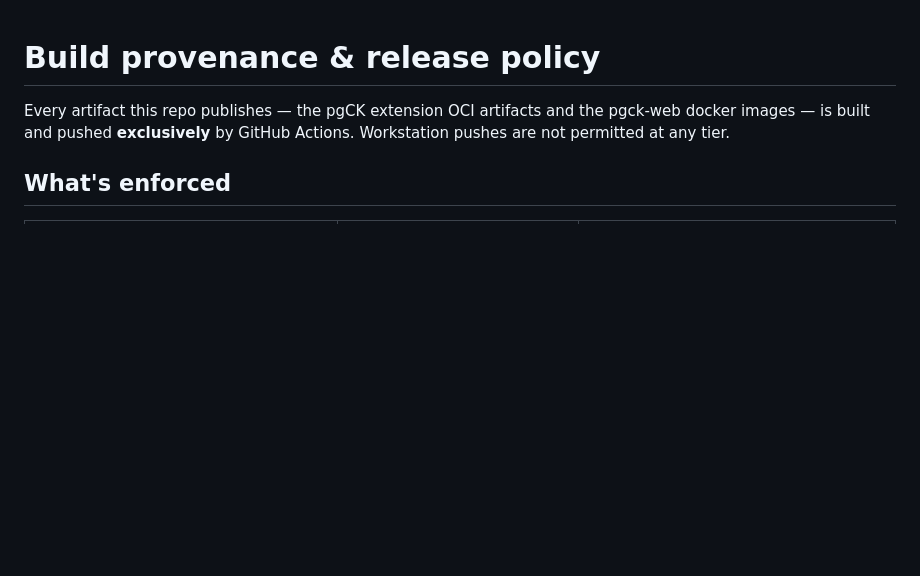
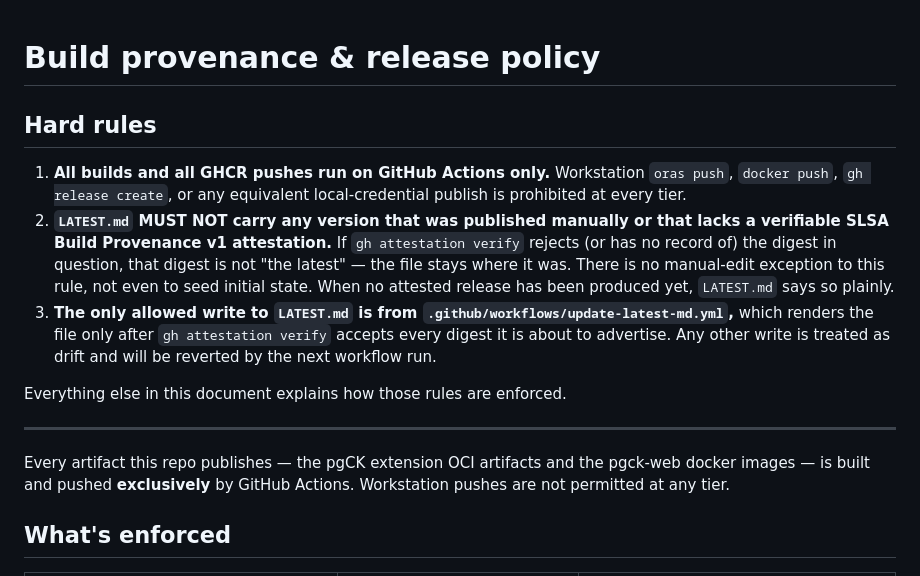
Before and after one commit to styk-tv/pgCK, a Markdown page: PROVENANCE.md, the part around the change. GitHub-like rendering; blank space fills up the shorter version.

Commit message:
docs(prov): promote the LATEST.md no-manual-write rule to a top-of-file hard rule
The rule was previously embedded in the policy table:
  'LATEST.md ... Refuses to advance unless gh attestation verify
   accepts every digest it is about to publish'
That phrasing was easy to read past — and I did read past it when I
hand-seeded LATEST.md right after publishing the workflow. Promoting
the three core constraints (GitHub Actions only, no manual writes to
LATEST.md, workflow is the only writer) to numbered hard rules at the
top of PROVENANCE.md so a future session can't miss them.

```diff
--- a/PROVENANCE.md
+++ b/PROVENANCE.md
@@ -1,4 +1,14 @@
 # Build provenance & release policy
+
+## Hard rules
+
+1. **All builds and all GHCR pushes run on GitHub Actions only.** Workstation `oras push`, `docker push`, `gh release create`, or any equivalent local-credential publish is prohibited at every tier.
+2. **`LATEST.md` MUST NOT carry any version that was published manually or that lacks a verifiable SLSA Build Provenance v1 attestation.** If `gh attestation verify` rejects (or has no record of) the digest in question, that digest is not "the latest" — the file stays where it was. There is no manual-edit exception to this rule, not even to seed initial state. When no attested release has been produced yet, `LATEST.md` says so plainly.
+3. **The only allowed write to `LATEST.md` is from `.github/workflows/update-latest-md.yml`,** which renders the file only after `gh attestation verify` accepts every digest it is about to advertise. Any other write is treated as drift and will be reverted by the next workflow run.
+
+Everything else in this document explains how those rules are enforced.
+
+---
 
 Every artifact this repo publishes — the pgCK extension OCI artifacts and the pgck-web docker images — is built and pushed **exclusively** by GitHub Actions. Workstation pushes are not permitted at any tier.
 
```
